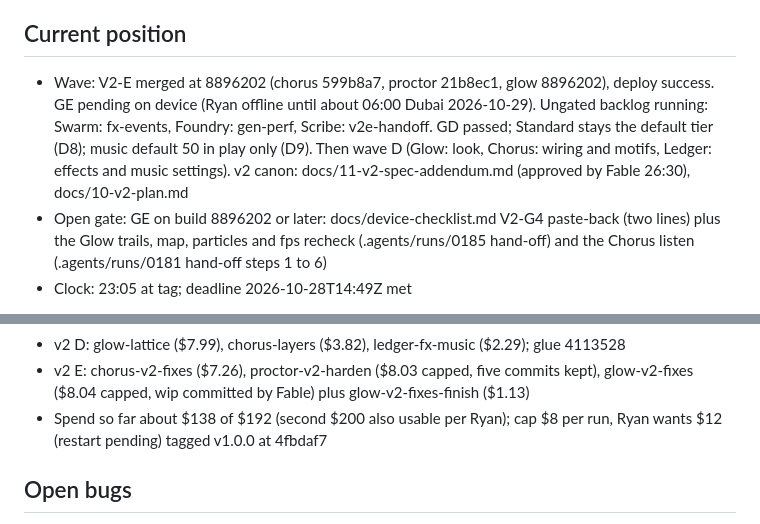
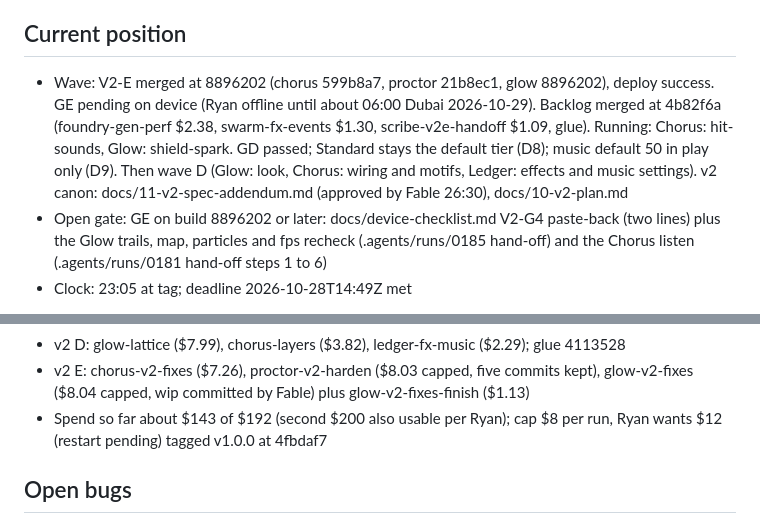
Before and after one commit to stoopstoop/shape-of-war, a Markdown page: docs/STATUS.md, 2 parts joined by grey strips. GitHub-like rendering.

Commit message:
docs: backlog merged, hit sound runs

```diff
--- a/docs/STATUS.md
+++ b/docs/STATUS.md
@@ -2,7 +2,7 @@ Kickoff: 2026-10-27T08:49:39Z
 Deadline: 2026-10-28T14:49:39Z (kickoff plus 30 hours). Hard outer limit: Console credits ($192.49) expire 2026-10-29.
 
 ## Current position
-- Wave: V2-E merged at 8896202 (chorus 599b8a7, proctor 21b8ec1, glow 8896202), deploy success. GE pending on device (Ryan offline until about 06:00 Dubai 2026-10-29). Ungated backlog running: Swarm: fx-events, Foundry: gen-perf, Scribe: v2e-handoff. GD passed; Standard stays the default tier (D8); music default 50 in play only (D9). Then wave D (Glow: look, Chorus: wiring and motifs, Ledger: effects and music settings). v2 canon: docs/11-v2-spec-addendum.md (approved by Fable 26:30), docs/10-v2-plan.md
+- Wave: V2-E merged at 8896202 (chorus 599b8a7, proctor 21b8ec1, glow 8896202), deploy success. GE pending on device (Ryan offline until about 06:00 Dubai 2026-10-29). Backlog merged at 4b82f6a (foundry-gen-perf $2.38, swarm-fx-events $1.30, scribe-v2e-handoff $1.09, glue). Running: Chorus: hit-sounds, Glow: shield-spark. GD passed; Standard stays the default tier (D8); music default 50 in play only (D9). Then wave D (Glow: look, Chorus: wiring and motifs, Ledger: effects and music settings). v2 canon: docs/11-v2-spec-addendum.md (approved by Fable 26:30), docs/10-v2-plan.md
 - Open gate: GE on build 8896202 or later: docs/device-checklist.md V2-G4 paste-back (two lines) plus the Glow trails, map, particles and fps recheck (.agents/runs/0185 hand-off) and the Chorus listen (.agents/runs/0181 hand-off steps 1 to 6)
 - Clock: 23:05 at tag; deadline 2026-10-28T14:49Z met
 
@@ -36,7 +36,7 @@ Deadline: 2026-10-28T14:49:39Z (kickoff plus 30 hours). Hard outer limit: Consol
 - GC fixes: foundry-gc-triage ($1.31), glue d117d8e, tune e6d6b66, ci c82eb1e
 - v2 D: glow-lattice ($7.99), chorus-layers ($3.82), ledger-fx-music ($2.29); glue 4113528
 - v2 E: chorus-v2-fixes ($7.26), proctor-v2-harden ($8.03 capped, five commits kept), glow-v2-fixes ($8.04 capped, wip committed by Fable) plus glow-v2-fixes-finish ($1.13)
-- Spend so far about $138 of $192 (second $200 also usable per Ryan); cap $8 per run, Ryan wants $12 (restart pending) tagged v1.0.0 at 4fbdaf7
+- Spend so far about $143 of $192 (second $200 also usable per Ryan); cap $8 per run, Ryan wants $12 (restart pending) tagged v1.0.0 at 4fbdaf7
 
 ## Open bugs
 - B9 (P1): input and sim proven exact (feat/thumbs-feel, feat/forge-feel, 62 tests). Device at 4e6af68: peak 100 percent both screens, 60 Hz, intro card clean, wells resist, main slower than cover on L1. Fixes merged: feat/swarm-wells (pull retune), feat/ledger-hud-scale (main insets). Closed at e231b6d (G5). Residual: L1 and L6 main at 89 percent of pre-B6; Ledger proposes super ring beside bomb on main (SPEC 5 change) if still felt.
```
